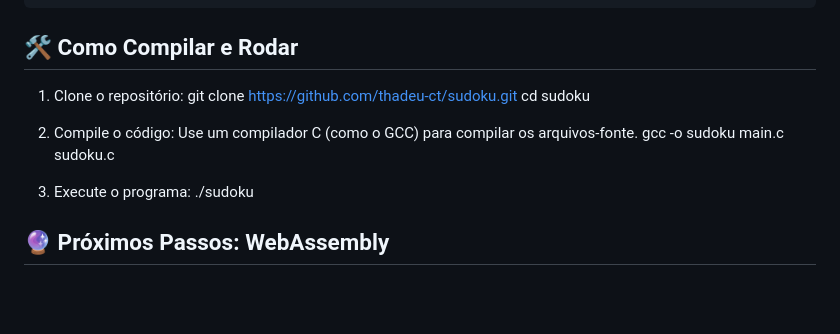
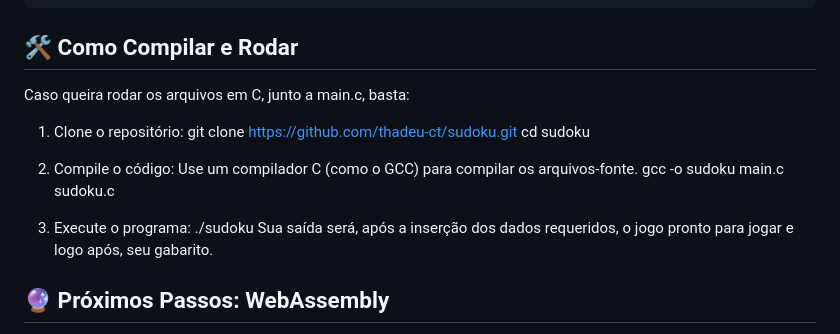
Before and after one commit to thadeu-ct/sudoku, a Markdown page: README.md, the part around the change. GitHub-like rendering; blank space fills up the shorter version.

````diff
--- a/README.md
+++ b/README.md
@@ -55,6 +55,7 @@ A estrutura do projeto é simples e direta, separando o ponto de entrada (main.c
 ```
 
 ## 🛠️ Como Compilar e Rodar
+Caso queira rodar os arquivos em C, junto a main.c, basta:
 1. Clone o repositório:
   git clone https://github.com/thadeu-ct/sudoku.git</br>
   cd sudoku
@@ -65,6 +66,7 @@ A estrutura do projeto é simples e direta, separando o ponto de entrada (main.c
 
 3. Execute o programa:
   ./sudoku
+Sua saída será, após a inserção dos dados requeridos, o jogo pronto para jogar e logo após, seu gabarito.
 
 ## 🔮 Próximos Passos: WebAssembly
 O objetivo do WebAssembly foi alcançado com sucesso! Agora, o projeto pode evoluir com novas funcionalidades de jogo e melhorias de interface.
````
